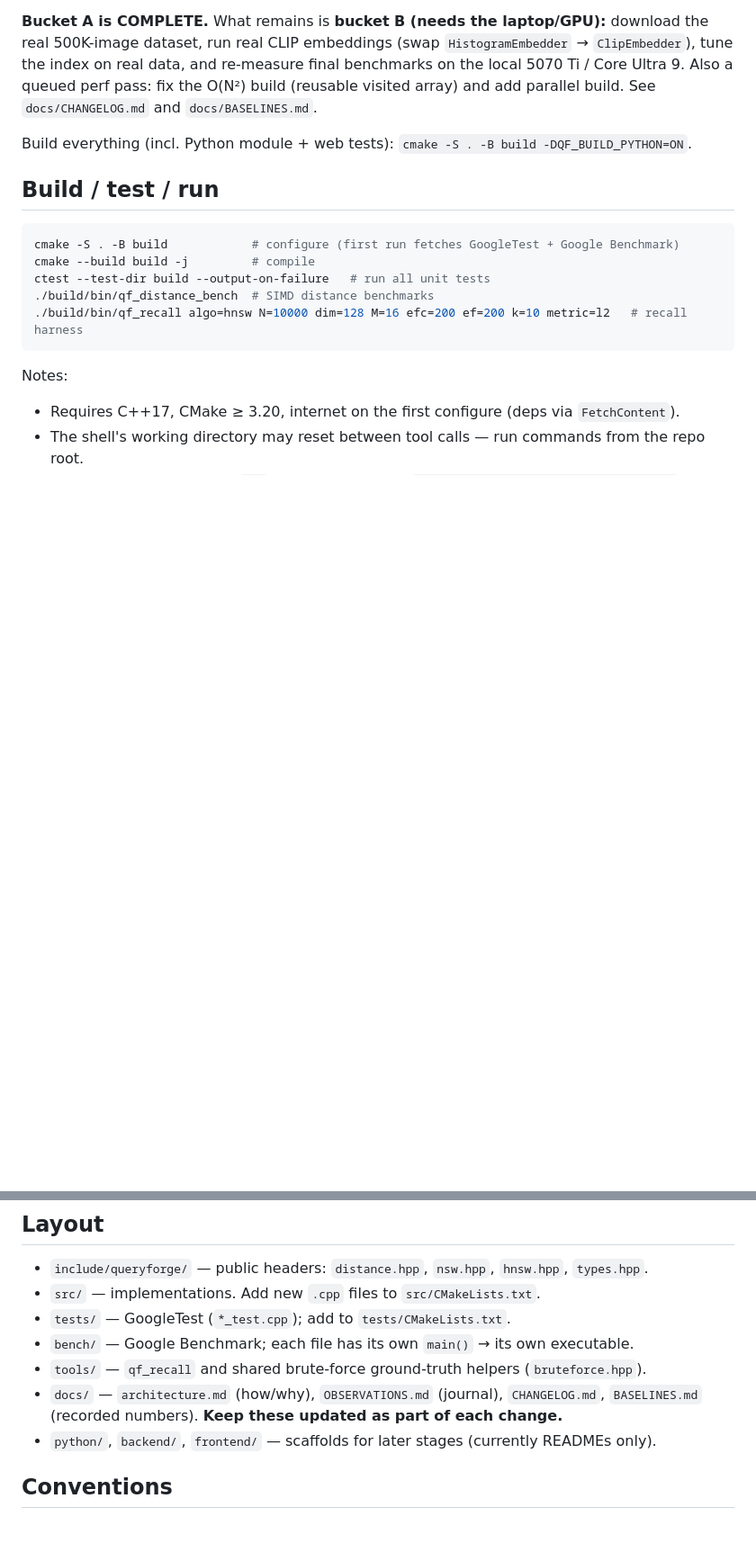
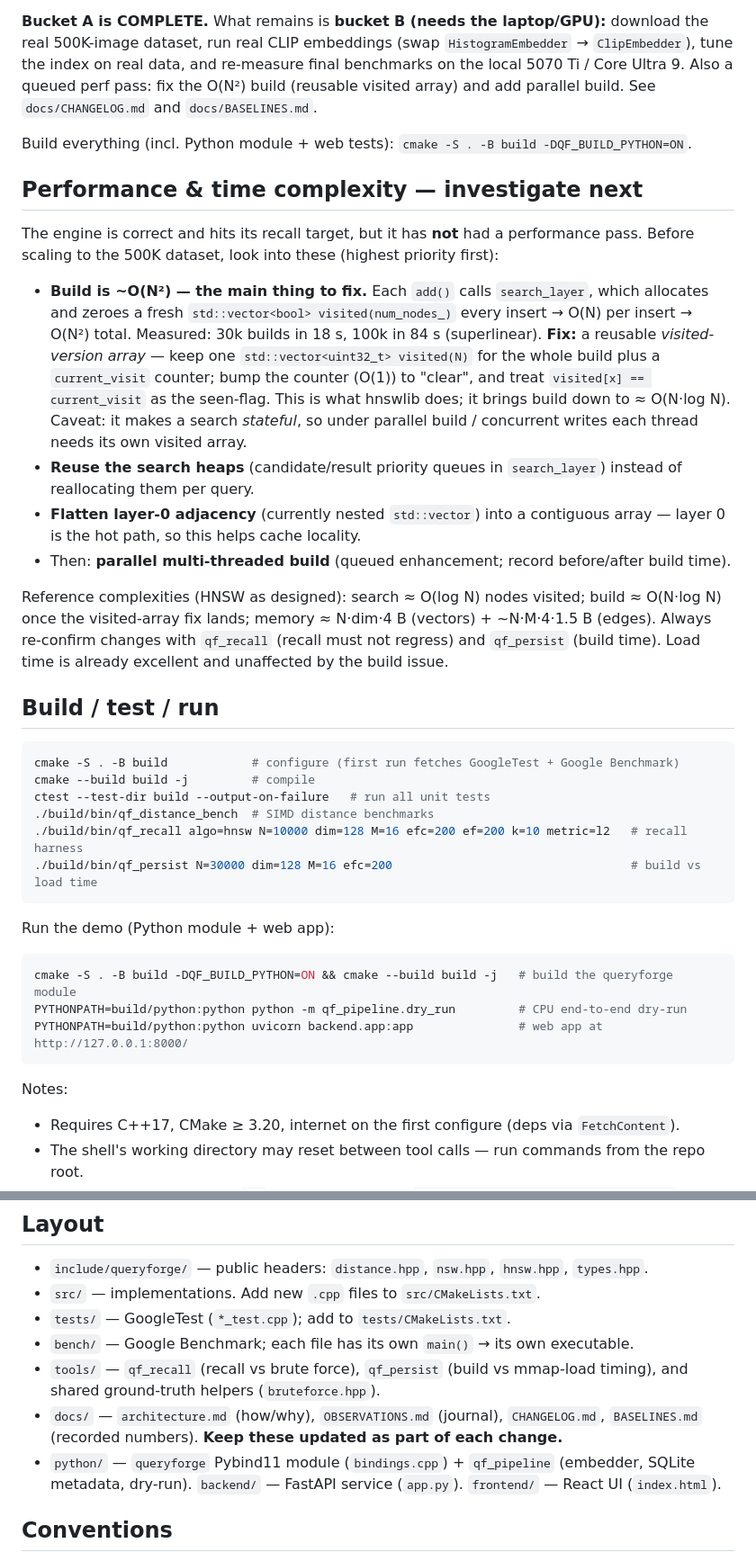
Before and after one commit to aarsh-adhvaryu/QueryForge, a Markdown page: CLAUDE.md, 2 parts joined by grey strips. Shown at 90% size. GitHub-like rendering; blank space fills up the shorter version.

Commit message:
docs: update CLAUDE.md — refresh layout, add demo run cmds, add time-complexity section
Adds a dedicated "Performance & time complexity — investigate next" section documenting the
O(N^2) build bottleneck and the reusable visited-version-array fix (-> ~O(N log N)), plus the
queued search-buffer reuse, layer-0 flattening, and parallel build.

Co-Authored-By: Claude Opus 4.8 <noreply@anthropic.com>

````diff
--- a/CLAUDE.md
+++ b/CLAUDE.md
@@ -38,6 +38,30 @@ queued perf pass: fix the O(N²) build (reusable visited array) and add parallel
 
 Build everything (incl. Python module + web tests): `cmake -S . -B build -DQF_BUILD_PYTHON=ON`.
 
+## Performance & time complexity — investigate next
+
+The engine is correct and hits its recall target, but it has **not** had a performance pass. Before
+scaling to the 500K dataset, look into these (highest priority first):
+
+- **Build is ~O(N²) — the main thing to fix.** Each `add()` calls `search_layer`, which allocates
+  and zeroes a fresh `std::vector<bool> visited(num_nodes_)` every insert → O(N) per insert → O(N²)
+  total. Measured: 30k builds in 18 s, 100k in 84 s (superlinear). **Fix:** a reusable
+  *visited-version array* — keep one `std::vector<uint32_t> visited(N)` for the whole build plus a
+  `current_visit` counter; bump the counter (O(1)) to "clear", and treat `visited[x] ==
+  current_visit` as the seen-flag. This is what hnswlib does; it brings build down to ≈ O(N·log N).
+  Caveat: it makes a search *stateful*, so under parallel build / concurrent writes each thread
+  needs its own visited array.
+- **Reuse the search heaps** (candidate/result priority queues in `search_layer`) instead of
+  reallocating them per query.
+- **Flatten layer-0 adjacency** (currently nested `std::vector`) into a contiguous array — layer 0
+  is the hot path, so this helps cache locality.
+- Then: **parallel multi-threaded build** (queued enhancement; record before/after build time).
+
+Reference complexities (HNSW as designed): search ≈ O(log N) nodes visited; build ≈ O(N·log N)
+once the visited-array fix lands; memory ≈ N·dim·4 B (vectors) + ~N·M·4·1.5 B (edges). Always
+re-confirm changes with `qf_recall` (recall must not regress) and `qf_persist` (build time). Load
+time is already excellent and unaffected by the build issue.
+
 ## Build / test / run
 
 ```bash
@@ -46,6 +70,15 @@ cmake --build build -j         # compile
 ctest --test-dir build --output-on-failure   # run all unit tests
 ./build/bin/qf_distance_bench  # SIMD distance benchmarks
 ./build/bin/qf_recall algo=hnsw N=10000 dim=128 M=16 efc=200 ef=200 k=10 metric=l2   # recall harness
+./build/bin/qf_persist N=30000 dim=128 M=16 efc=200                                  # build vs load time
+```
+
+Run the demo (Python module + web app):
+
+```bash
+cmake -S . -B build -DQF_BUILD_PYTHON=ON && cmake --build build -j   # build the queryforge module
+PYTHONPATH=build/python:python python -m qf_pipeline.dry_run         # CPU end-to-end dry-run
+PYTHONPATH=build/python:python uvicorn backend.app:app               # web app at http://127.0.0.1:8000/
 ```
 
 Notes:
@@ -59,10 +92,12 @@ Notes:
 - `src/` — implementations. Add new `.cpp` files to `src/CMakeLists.txt`.
 - `tests/` — GoogleTest (`*_test.cpp`); add to `tests/CMakeLists.txt`.
 - `bench/` — Google Benchmark; each file has its own `main()` → its own executable.
-- `tools/` — `qf_recall` and shared brute-force ground-truth helpers (`bruteforce.hpp`).
+- `tools/` — `qf_recall` (recall vs brute force), `qf_persist` (build vs mmap-load timing), and
+  shared ground-truth helpers (`bruteforce.hpp`).
 - `docs/` — `architecture.md` (how/why), `OBSERVATIONS.md` (journal), `CHANGELOG.md`, `BASELINES.md`
   (recorded numbers). **Keep these updated as part of each change.**
-- `python/`, `backend/`, `frontend/` — scaffolds for later stages (currently READMEs only).
+- `python/` — `queryforge` Pybind11 module (`bindings.cpp`) + `qf_pipeline` (embedder, SQLite
+  metadata, dry-run). `backend/` — FastAPI service (`app.py`). `frontend/` — React UI (`index.html`).
 
 ## Conventions
 
````
